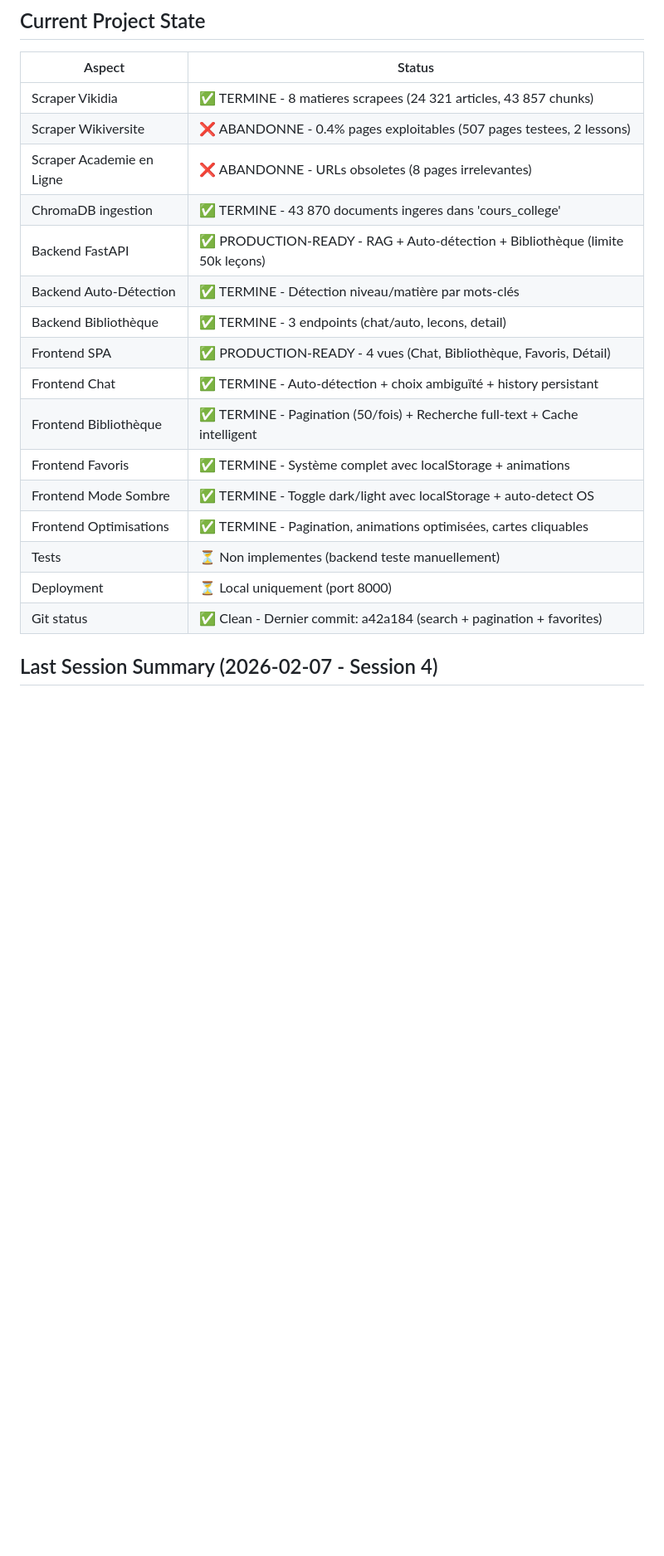
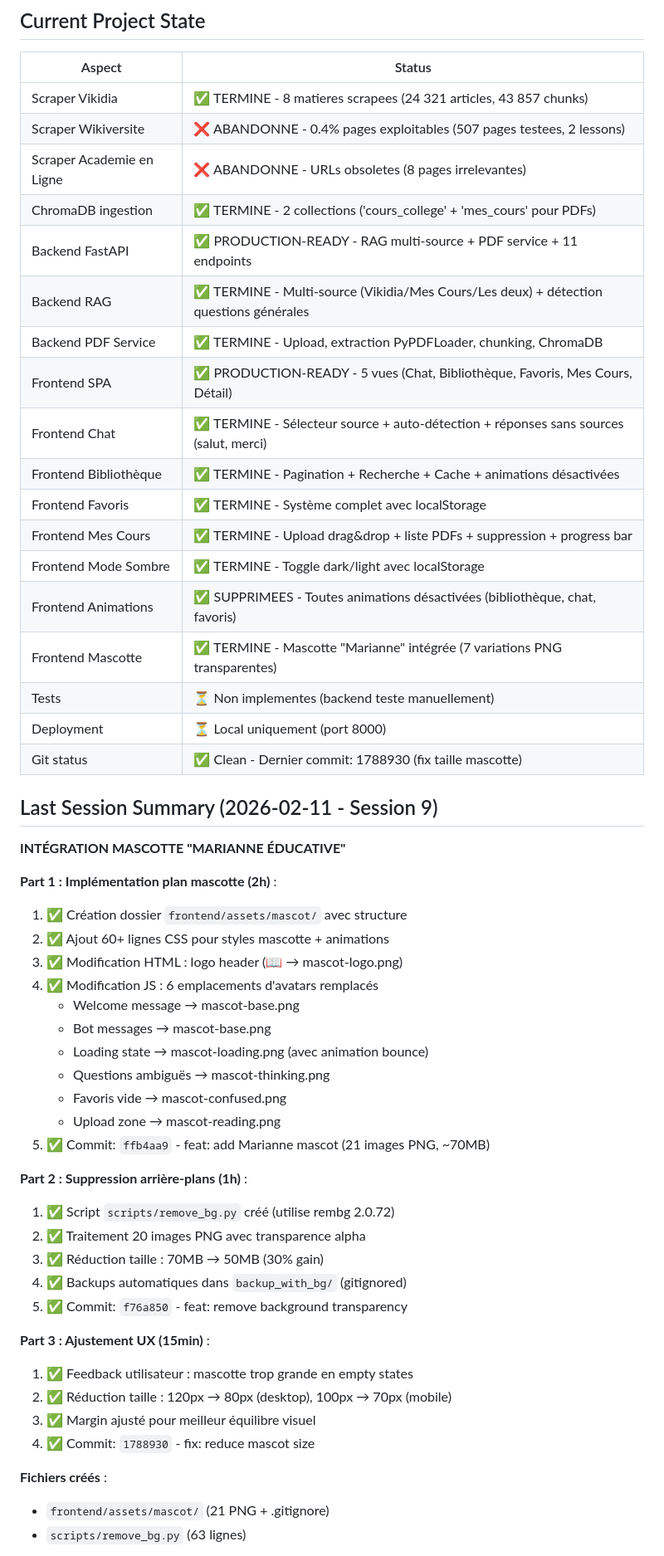
Before and after one commit to solanathouu/LaBonneNote, a Markdown page: CLAUDE.md, the part around one of its changes. Shown at 83% size. Rendered like a GitHub page; blank space fills up the shorter version.

```diff
--- a/CLAUDE.md
+++ b/CLAUDE.md
@@ -9,18 +9,52 @@ Chatbot RAG qui repond **uniquement** a partir de cours et programmes scolaires
 | Scraper Vikidia | ✅ TERMINE - 8 matieres scrapees (24 321 articles, 43 857 chunks) |
 | Scraper Wikiversite | ❌ ABANDONNE - 0.4% pages exploitables (507 pages testees, 2 lessons) |
 | Scraper Academie en Ligne | ❌ ABANDONNE - URLs obsoletes (8 pages irrelevantes) |
-| ChromaDB ingestion | ✅ TERMINE - 43 870 documents ingeres dans 'cours_college' |
-| Backend FastAPI | ✅ PRODUCTION-READY - RAG + Auto-détection + Bibliothèque (limite 50k leçons) |
-| Backend Auto-Détection | ✅ TERMINE - Détection niveau/matière par mots-clés |
-| Backend Bibliothèque | ✅ TERMINE - 3 endpoints (chat/auto, lecons, detail) |
-| Frontend SPA | ✅ PRODUCTION-READY - 4 vues (Chat, Bibliothèque, Favoris, Détail) |
-| Frontend Chat | ✅ TERMINE - Auto-détection + choix ambiguïté + history persistant |
-| Frontend Bibliothèque | ✅ TERMINE - Pagination (50/fois) + Recherche full-text + Cache intelligent |
-| Frontend Favoris | ✅ TERMINE - Système complet avec localStorage + animations |
-| Frontend Mode Sombre | ✅ TERMINE - Toggle dark/light avec localStorage + auto-detect OS |
-| Frontend Optimisations | ✅ TERMINE - Pagination, animations optimisées, cartes cliquables |
+| ChromaDB ingestion | ✅ TERMINE - 2 collections ('cours_college' + 'mes_cours' pour PDFs) |
+| Backend FastAPI | ✅ PRODUCTION-READY - RAG multi-source + PDF service + 11 endpoints |
+| Backend RAG | ✅ TERMINE - Multi-source (Vikidia/Mes Cours/Les deux) + détection questions générales |
+| Backend PDF Service | ✅ TERMINE - Upload, extraction PyPDFLoader, chunking, ChromaDB |
+| Frontend SPA | ✅ PRODUCTION-READY - 5 vues (Chat, Bibliothèque, Favoris, Mes Cours, Détail) |
+| Frontend Chat | ✅ TERMINE - Sélecteur source + auto-détection + réponses sans sources (salut, merci) |
+| Frontend Bibliothèque | ✅ TERMINE - Pagination + Recherche + Cache + animations désactivées |
+| Frontend Favoris | ✅ TERMINE - Système complet avec localStorage |
+| Frontend Mes Cours | ✅ TERMINE - Upload drag&drop + liste PDFs + suppression + progress bar |
+| Frontend Mode Sombre | ✅ TERMINE - Toggle dark/light avec localStorage |
+| Frontend Animations | ✅ SUPPRIMEES - Toutes animations désactivées (bibliothèque, chat, favoris) |
+| Frontend Mascotte | ✅ TERMINE - Mascotte "Marianne" intégrée (7 variations PNG transparentes) |
 | Tests | ⏳ Non implementes (backend teste manuellement) |
 | Deployment | ⏳ Local uniquement (port 8000) |
-| Git status | ✅ Clean - Dernier commit: a42a184 (search + pagination + favorites) |
+| Git status | ✅ Clean - Dernier commit: 1788930 (fix taille mascotte) |
 
-## Last Session Summary (2026-02-07 - Session 4)
+## Last Session Summary (2026-02-11 - Session 9)
+**INTÉGRATION MASCOTTE "MARIANNE ÉDUCATIVE"**
+
+**Part 1 : Implémentation plan mascotte (2h)** :
+1. ✅ Création dossier `frontend/assets/mascot/` avec structure
+2. ✅ Ajout 60+ lignes CSS pour styles mascotte + animations
+3. ✅ Modification HTML : logo header (📖 → mascot-logo.png)
+4. ✅ Modification JS : 6 emplacements d'avatars remplacés
+   - Welcome message → mascot-base.png
+   - Bot messages → mascot-base.png
+   - Loading state → mascot-loading.png (avec animation bounce)
+   - Questions ambiguës → mascot-thinking.png
+   - Favoris vide → mascot-confused.png
+   - Upload zone → mascot-reading.png
+5. ✅ Commit: `ffb4aa9` - feat: add Marianne mascot (21 images PNG, ~70MB)
+
+**Part 2 : Suppression arrière-plans (1h)** :
+1. ✅ Script `scripts/remove_bg.py` créé (utilise rembg 2.0.72)
+2. ✅ Traitement 20 images PNG avec transparence alpha
+3. ✅ Réduction taille : 70MB → 50MB (30% gain)
+4. ✅ Backups automatiques dans `backup_with_bg/` (gitignored)
+5. ✅ Commit: `f76a850` - feat: remove background transparency
+
+**Part 3 : Ajustement UX (15min)** :
+1. ✅ Feedback utilisateur : mascotte trop grande en empty states
+2. ✅ Réduction taille : 120px → 80px (desktop), 100px → 70px (mobile)
+3. ✅ Margin ajusté pour meilleur équilibre visuel
+4. ✅ Commit: `1788930` - fix: reduce mascot size
+
+**Fichiers créés** :
+- `frontend/assets/mascot/` (21 PNG + .gitignore)
+- `scripts/remove_bg.py` (63 lignes)
+
```
Also changed, not shown: other parts of CLAUDE.md (+117 -17 lines).
